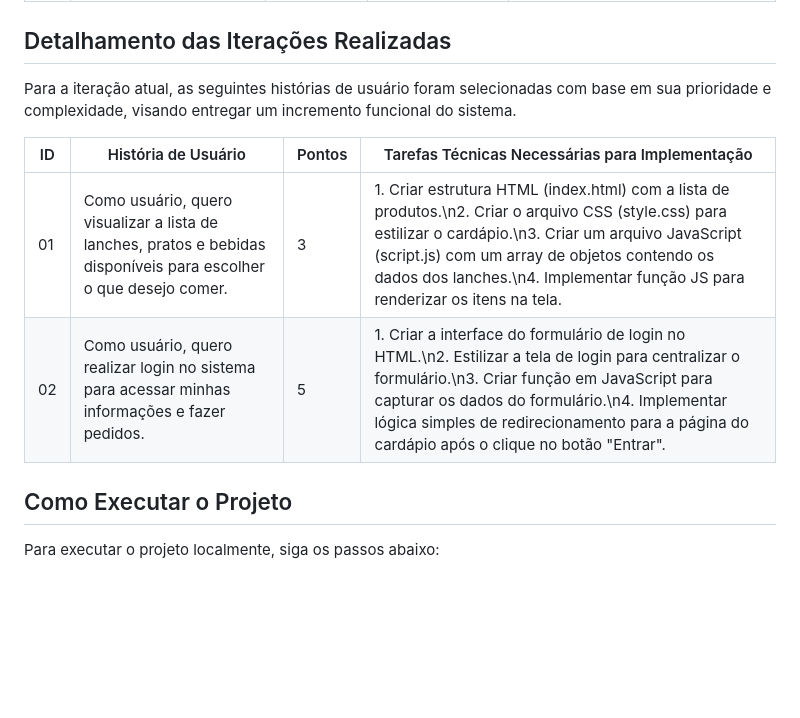
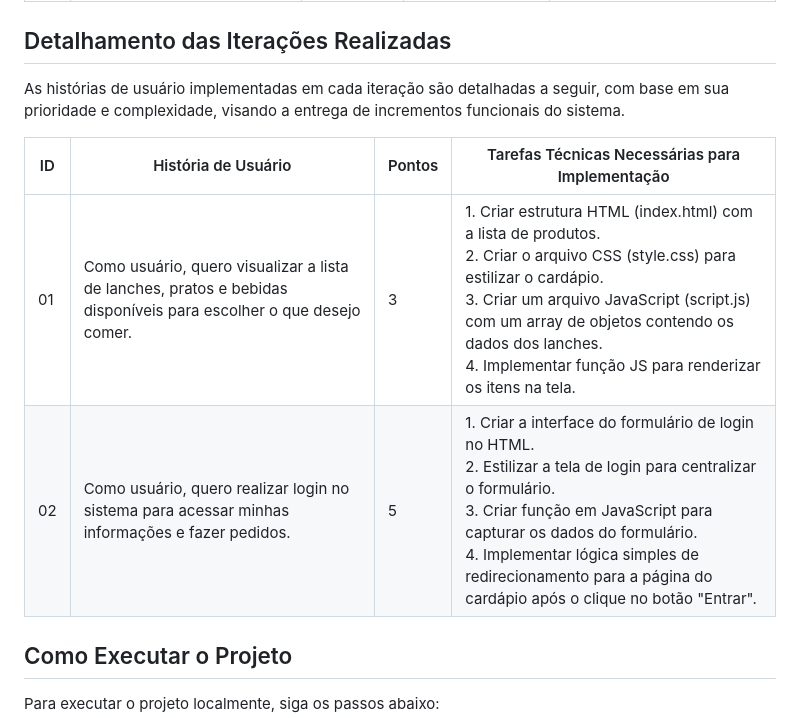
Before and after one commit to nicol8bit/app-ai-que-fome, a Markdown page: README.md, the part around one of its changes. Rendered like a GitHub page; blank space fills up the shorter version.

```diff
--- a/README.md
+++ b/README.md
@@ -31,12 +31,12 @@ Abaixo está o backlog completo do projeto "AI Que Fome", com todas as história
 
 ## Detalhamento das Iterações Realizadas
 
-Para a iteração atual, as seguintes histórias de usuário foram selecionadas com base em sua prioridade e complexidade, visando entregar um incremento funcional do sistema.
+As histórias de usuário implementadas em cada iteração são detalhadas a seguir, com base em sua prioridade e complexidade, visando a entrega de incrementos funcionais do sistema.
 
 | ID | História de Usuário | Pontos | Tarefas Técnicas Necessárias para Implementação |
 |----|---------------------|--------|-------------------------------------------------|
-| 01 | Como usuário, quero visualizar a lista de lanches, pratos e bebidas disponíveis para escolher o que desejo comer. | 3 | 1. Criar estrutura HTML (index.html) com a lista de produtos.\n2. Criar o arquivo CSS (style.css) para estilizar o cardápio.\n3. Criar um arquivo JavaScript (script.js) com um array de objetos contendo os dados dos lanches.\n4. Implementar função JS para renderizar os itens na tela. |
-| 02 | Como usuário, quero realizar login no sistema para acessar minhas informações e fazer pedidos. | 5 | 1. Criar a interface do formulário de login no HTML.\n2. Estilizar a tela de login para centralizar o formulário.\n3. Criar função em JavaScript para capturar os dados do formulário.\n4. Implementar lógica simples de redirecionamento para a página do cardápio após o clique no botão "Entrar". |
+| 01 | Como usuário, quero visualizar a lista de lanches, pratos e bebidas disponíveis para escolher o que desejo comer. | 3 | 1. Criar estrutura HTML (index.html) com a lista de produtos. <br> 2. Criar o arquivo CSS (style.css) para estilizar o cardápio. <br> 3. Criar um arquivo JavaScript (script.js) com um array de objetos contendo os dados dos lanches. <br> 4. Implementar função JS para renderizar os itens na tela. |
+| 02 | Como usuário, quero realizar login no sistema para acessar minhas informações e fazer pedidos. | 5 | 1. Criar a interface do formulário de login no HTML. <br> 2. Estilizar a tela de login para centralizar o formulário. <br> 3. Criar função em JavaScript para capturar os dados do formulário. <br> 4. Implementar lógica simples de redirecionamento para a página do cardápio após o clique no botão "Entrar". |
 
 ## Como Executar o Projeto
 
```
Also changed, not shown: other parts of README.md (+7 -7 lines).
